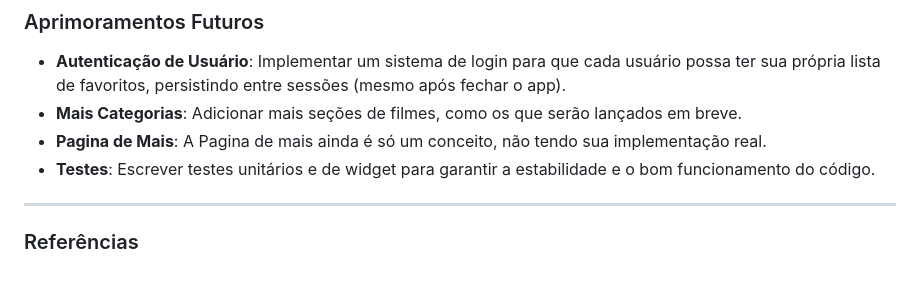
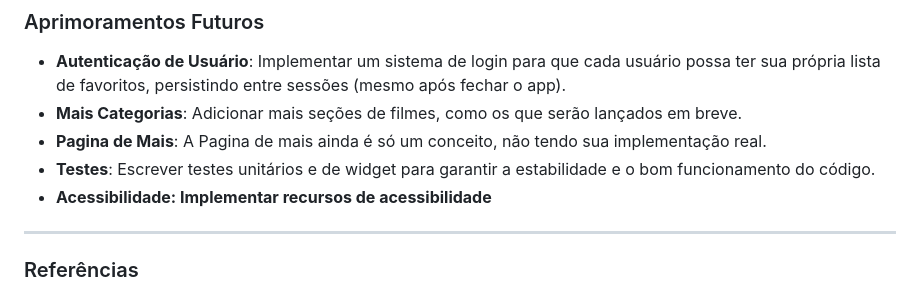
Before and after one commit to LucasTuon/app_movies, a Markdown page: README.md, the part around the change. GitHub-like rendering.

Commit message:
Update README.md
Adicionando "Acessibilidade" à Aprimoramentos Futuros

```diff
--- a/README.md
+++ b/README.md
@@ -46,6 +46,7 @@ As principais chamadas API usadas no projeto são:
 - **Mais Categorias**: Adicionar mais seções de filmes, como os que serão lançados em breve.
 - **Pagina de Mais**: A Pagina de mais ainda é só um conceito, não tendo sua implementação real.
 - **Testes**: Escrever testes unitários e de widget para garantir a estabilidade e o bom funcionamento do código.
+- **Acessibilidade: Implementar recursos de acessibilidade**
 
 ---
 
```
